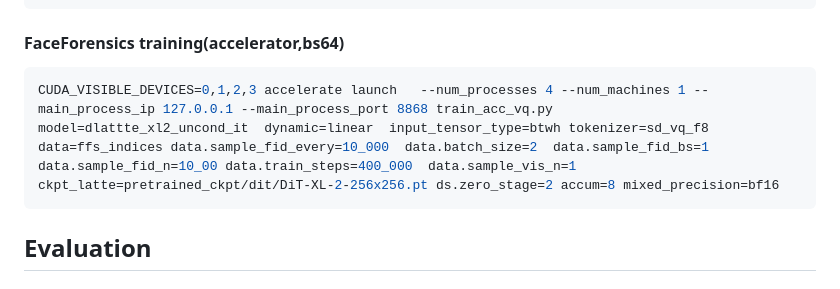
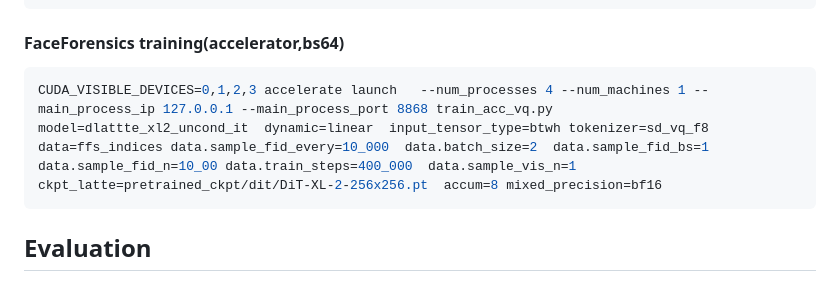
Before and after one commit to CompVis/mask, a Markdown page: README.md, the part around the change. Rendered like a GitHub page.

````diff
--- a/README.md
+++ b/README.md
@@ -58,7 +58,7 @@ CUDA_VISIBLE_DEVICES=0,1,2,3 accelerate launch   --num_processes 4 --num_machine
 
 
 ```bash
-CUDA_VISIBLE_DEVICES=0,1,2,3 accelerate launch   --num_processes 4 --num_machines 1 --main_process_ip 127.0.0.1 --main_process_port 8868 train_acc_vq.py      model=dlattte_xl2_uncond_it  dynamic=linear  input_tensor_type=btwh tokenizer=sd_vq_f8  data=ffs_indices data.sample_fid_every=10_000  data.batch_size=2  data.sample_fid_bs=1   data.sample_fid_n=10_00 data.train_steps=400_000  data.sample_vis_n=1 ckpt_latte=pretrained_ckpt/dit/DiT-XL-2-256x256.pt ds.zero_stage=2 accum=8 mixed_precision=bf16
+CUDA_VISIBLE_DEVICES=0,1,2,3 accelerate launch   --num_processes 4 --num_machines 1 --main_process_ip 127.0.0.1 --main_process_port 8868 train_acc_vq.py      model=dlattte_xl2_uncond_it  dynamic=linear  input_tensor_type=btwh tokenizer=sd_vq_f8  data=ffs_indices data.sample_fid_every=10_000  data.batch_size=2  data.sample_fid_bs=1   data.sample_fid_n=10_00 data.train_steps=400_000  data.sample_vis_n=1 ckpt_latte=pretrained_ckpt/dit/DiT-XL-2-256x256.pt  accum=8 mixed_precision=bf16
 ```
 
 
````
